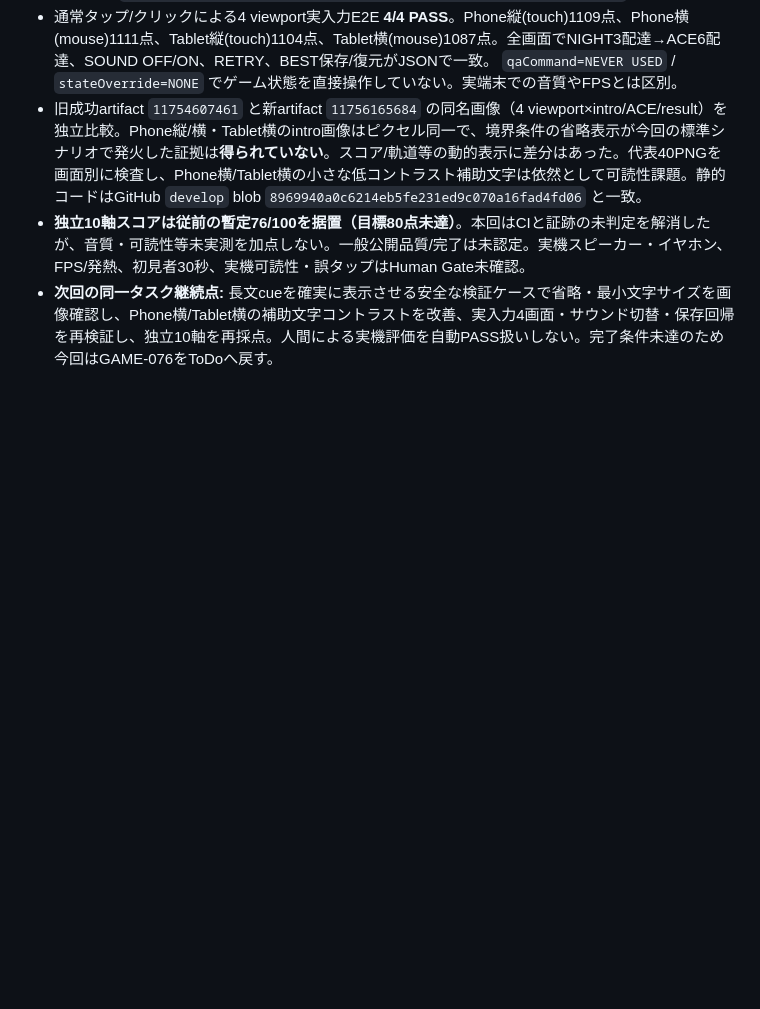
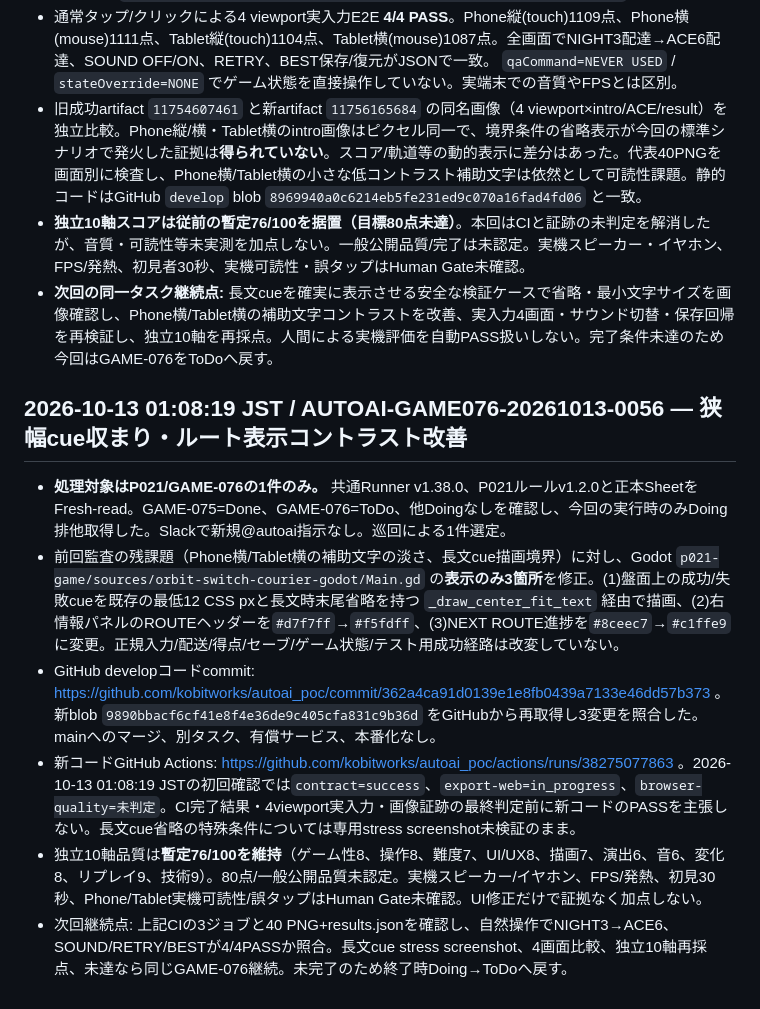
Before and after one commit to kobitworks/autoai_poc, a Markdown page: p021-game/docs/game-g030-upper-routes-game-076-2026-10-12.md, the part around the change. Rendered like a GitHub page; blank space fills up the shorter version.

Commit message:
P021 GAME-076: document narrow cue and contrast improvement plus CI validation gate

```diff
--- a/p021-game/docs/game-g030-upper-routes-game-076-2026-10-12.md
+++ b/p021-game/docs/game-g030-upper-routes-game-076-2026-10-12.md
@@ -367,3 +367,13 @@ GAME-075の74/100に対し、上位2ルート実入力証跡による難度/変
 - 旧成功artifact `11754607461` と新artifact `11756165684` の同名画像（4 viewport×intro/ACE/result）を独立比較。Phone縦/横・Tablet横のintro画像はピクセル同一で、境界条件の省略表示が今回の標準シナリオで発火した証拠は**得られていない**。スコア/軌道等の動的表示に差分はあった。代表40PNGを画面別に検査し、Phone横/Tablet横の小さな低コントラスト補助文字は依然として可読性課題。静的コードはGitHub `develop` blob `8969940a0c6214eb5fe231ed9c070a16fad4fd06` と一致。
 - **独立10軸スコアは従前の暫定76/100を据置（目標80点未達）**。本回はCIと証跡の未判定を解消したが、音質・可読性等未実測を加点しない。一般公開品質/完了は未認定。実機スピーカー・イヤホン、FPS/発熱、初見者30秒、実機可読性・誤タップはHuman Gate未確認。
 - **次回の同一タスク継続点:** 長文cueを確実に表示させる安全な検証ケースで省略・最小文字サイズを画像確認し、Phone横/Tablet横の補助文字コントラストを改善、実入力4画面・サウンド切替・保存回帰を再検証し、独立10軸を再採点。人間による実機評価を自動PASS扱いしない。完了条件未達のため今回はGAME-076をToDoへ戻す。
+
+
+## 2026-10-13 01:08:19 JST / AUTOAI-GAME076-20261013-0056 — 狭幅cue収まり・ルート表示コントラスト改善
+
+- **処理対象はP021/GAME-076の1件のみ。** 共通Runner v1.38.0、P021ルールv1.2.0と正本SheetをFresh-read。GAME-075=Done、GAME-076=ToDo、他Doingなしを確認し、今回の実行時のみDoing排他取得した。Slackで新規@autoai指示なし。巡回による1件選定。
+- 前回監査の残課題（Phone横/Tablet横の補助文字の淡さ、長文cue描画境界）に対し、Godot `p021-game/sources/orbit-switch-courier-godot/Main.gd` の**表示のみ3箇所**を修正。(1)盤面上の成功/失敗cueを既存の最低12 CSS pxと長文時末尾省略を持つ `_draw_center_fit_text` 経由で描画、(2)右情報パネルのROUTEヘッダーを`#d7f7ff`→`#f5fdff`、(3)NEXT ROUTE進捗を`#8ceec7`→`#c1ffe9`に変更。正規入力/配送/得点/セーブ/ゲーム状態/テスト用成功経路は改変していない。
+- GitHub developコードcommit: https://github.com/kobitworks/autoai_poc/commit/362a4ca91d0139e1e8fb0439a7133e46dd57b373 。新blob `9890bbacf6cf41e8f4e36de9c405cfa831c9b36d` をGitHubから再取得し3変更を照合した。mainへのマージ、別タスク、有償サービス、本番化なし。
+- 新コードGitHub Actions: https://github.com/kobitworks/autoai_poc/actions/runs/38275077863 。2026-10-13 01:08:19 JSTの初回確認では`contract=success`、`export-web=in_progress`、`browser-quality=未判定`。CI完了結果・4viewport実入力・画像証跡の最終判定前に新コードのPASSを主張しない。長文cue省略の特殊条件については専用stress screenshot未検証のまま。
+- 独立10軸品質は**暫定76/100を維持**（ゲーム性8、操作8、難度7、UI/UX8、描画7、演出6、音6、変化8、リプレイ9、技術9）。80点/一般公開品質未認定。実機スピーカー/イヤホン、FPS/発熱、初見30秒、Phone/Tablet実機可読性/誤タップはHuman Gate未確認。UI修正だけで証拠なく加点しない。
+- 次回継続点: 上記CIの3ジョブと40 PNG+results.jsonを確認し、自然操作でNIGHT3→ACE6、SOUND/RETRY/BESTが4/4PASSか照合。長文cue stress screenshot、4画面比較、独立10軸再採点、未達なら同じGAME-076継続。未完了のため終了時Doing→ToDoへ戻す。
```
